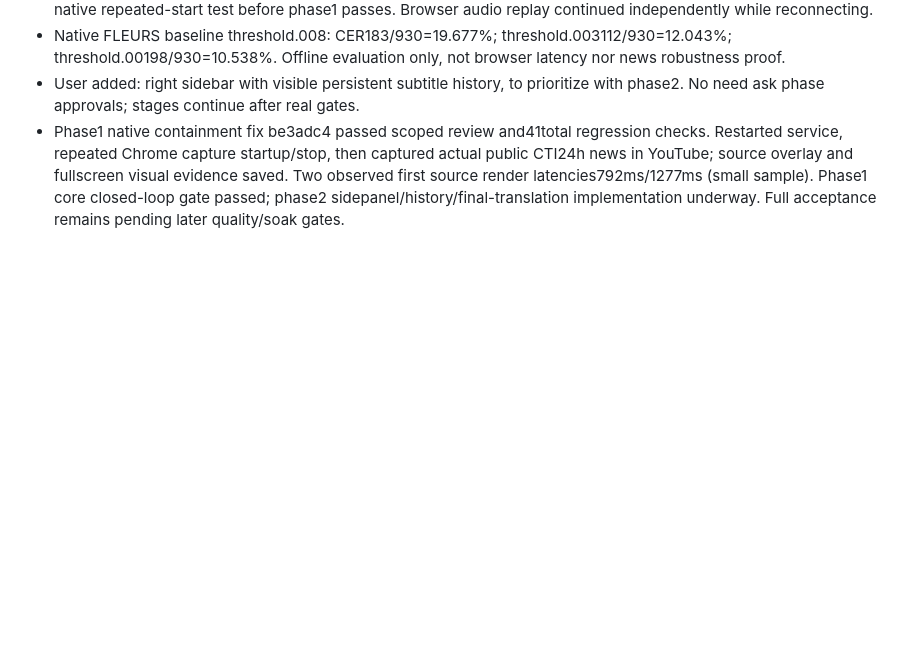
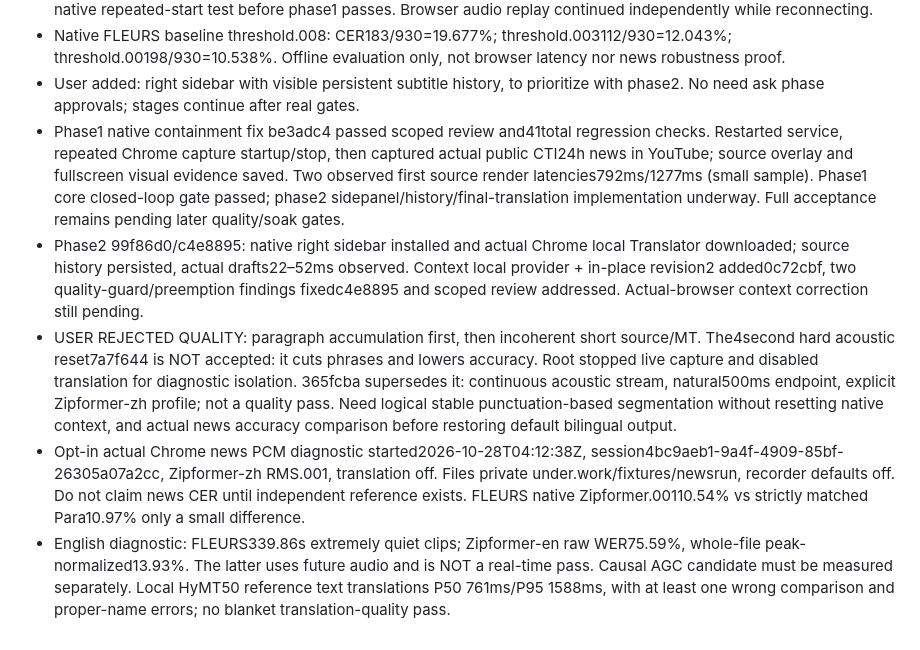
Before and after one commit to dexter-cuijian/caption-ripple, a Markdown page: docs/progress.md, the part around the change. GitHub-like rendering; blank space fills up the shorter version.

Commit message:
📝 docs: record rejected quality gate and continuous recognition diagnostics

```diff
--- a/docs/progress.md
+++ b/docs/progress.md
@@ -14,3 +14,7 @@
 - Native FLEURS baseline threshold.008: CER183/930=19.677%; threshold.003112/930=12.043%; threshold.00198/930=10.538%. Offline evaluation only, not browser latency nor news robustness proof.
 - User added: right sidebar with visible persistent subtitle history, to prioritize with phase2. No need ask phase approvals; stages continue after real gates.
 - Phase1 native containment fix be3adc4 passed scoped review and41total regression checks. Restarted service, repeated Chrome capture startup/stop, then captured actual public CTI24h news in YouTube; source overlay and fullscreen visual evidence saved. Two observed first source render latencies792ms/1277ms (small sample). Phase1 core closed-loop gate passed; phase2 sidepanel/history/final-translation implementation underway. Full acceptance remains pending later quality/soak gates.
+- Phase2 99f86d0/c4e8895: native right sidebar installed and actual Chrome local Translator downloaded; source history persisted, actual drafts22–52ms observed. Context local provider + in-place revision2 added0c72cbf, two quality-guard/preemption findings fixedc4e8895 and scoped review addressed. Actual-browser context correction still pending.
+- USER REJECTED QUALITY: paragraph accumulation first, then incoherent short source/MT. The4second hard acoustic reset7a7f644 is NOT accepted: it cuts phrases and lowers accuracy. Root stopped live capture and disabled translation for diagnostic isolation. 365fcba supersedes it: continuous acoustic stream, natural500ms endpoint, explicit Zipformer-zh profile; not a quality pass. Need logical stable punctuation-based segmentation without resetting native context, and actual news accuracy comparison before restoring default bilingual output.
+- Opt-in actual Chrome news PCM diagnostic started2026-10-28T04:12:38Z, session4bc9aeb1-9a4f-4909-85bf-26305a07a2cc, Zipformer-zh RMS.001, translation off. Files private under.work/fixtures/newsrun, recorder defaults off. Do not claim news CER until independent reference exists. FLEURS native Zipformer.00110.54% vs strictly matched Para10.97% only a small difference.
+- English diagnostic: FLEURS339.86s extremely quiet clips; Zipformer-en raw WER75.59%, whole-file peak-normalized13.93%. The latter uses future audio and is NOT a real-time pass. Causal AGC candidate must be measured separately. Local HyMT50 reference text translations P50 761ms/P95 1588ms, with at least one wrong comparison and proper-name errors; no blanket translation-quality pass.
```
